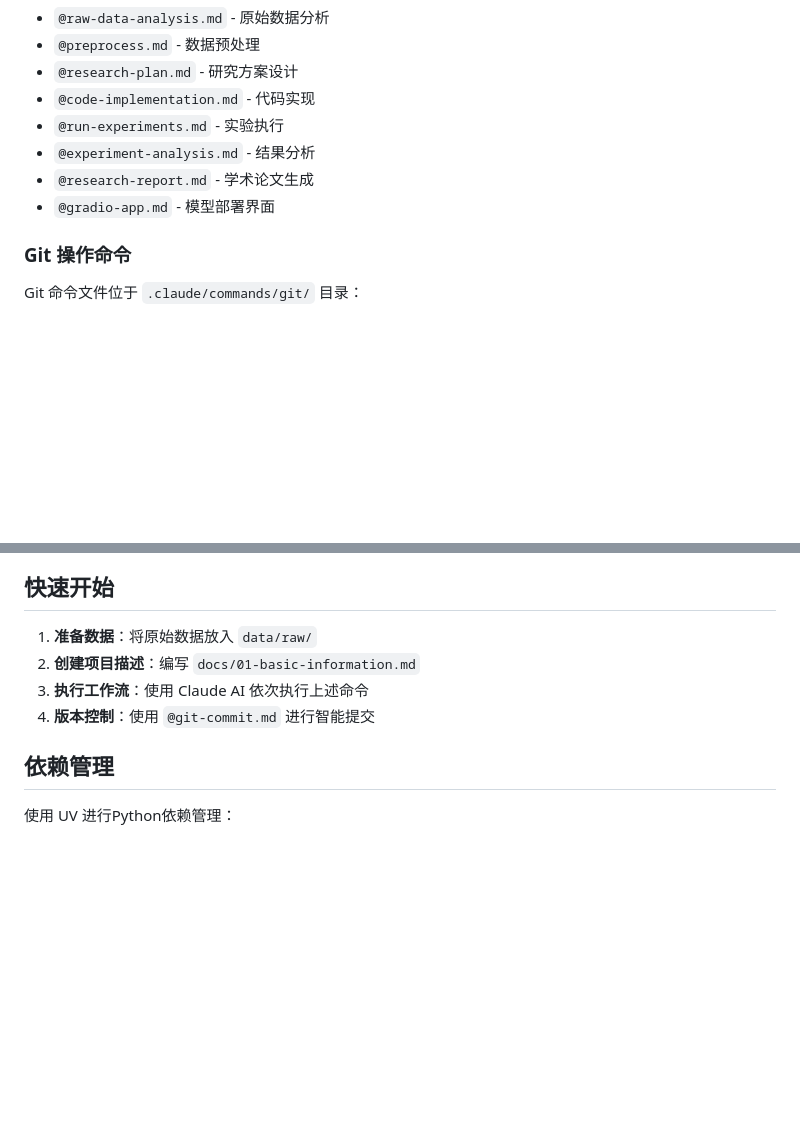
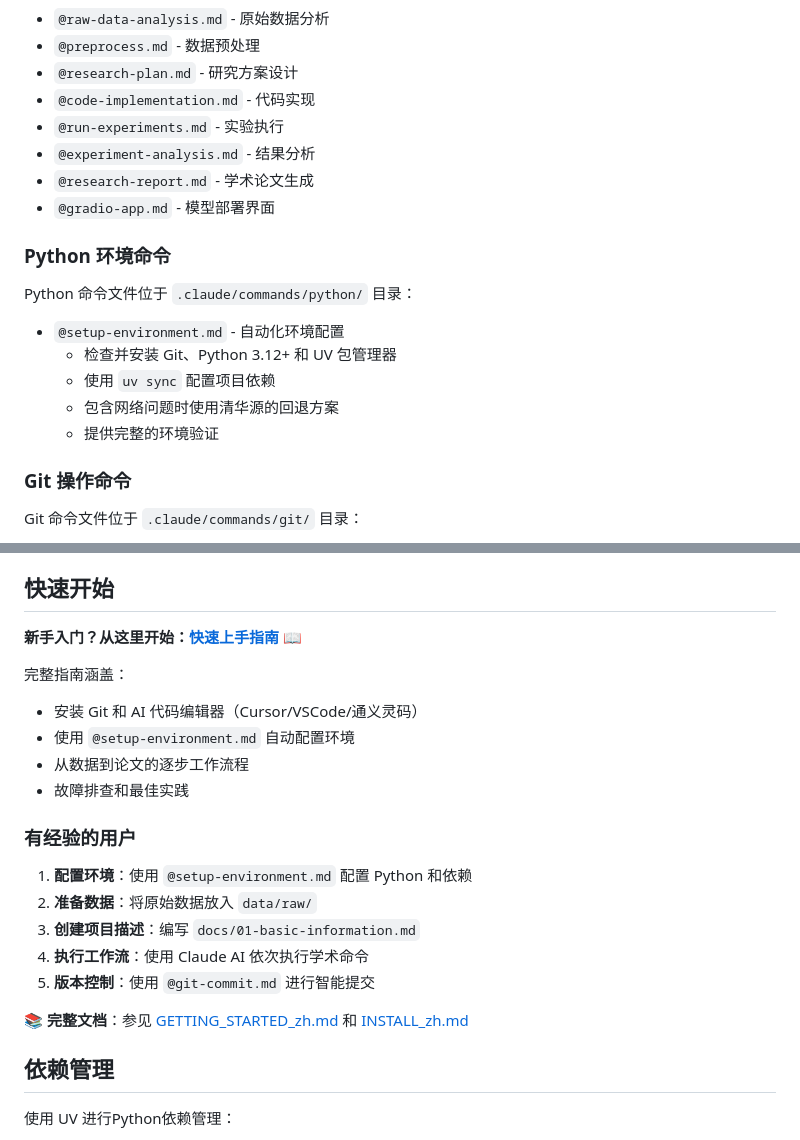
Before and after one commit to SalehAlhuqayl/aria, a Markdown page: README_zh.md, 2 parts joined by grey strips. GitHub-like rendering; blank space fills up the shorter version.

```diff
--- a/README_zh.md
+++ b/README_zh.md
@@ -75,6 +89,16 @@ aria/
 - `@experiment-analysis.md` - 结果分析
 - `@research-report.md` - 学术论文生成
 - `@gradio-app.md` - 模型部署界面
+
+### Python 环境命令
+
+Python 命令文件位于 `.claude/commands/python/` 目录：
+
+- `@setup-environment.md` - 自动化环境配置
+  - 检查并安装 Git、Python 3.12+ 和 UV 包管理器
+  - 使用 `uv sync` 配置项目依赖
+  - 包含网络问题时使用清华源的回退方案
+  - 提供完整的环境验证
 
 ### Git 操作命令
 
@@ -98,10 +122,24 @@ Git 命令文件位于 `.claude/commands/git/` 目录：
 
 ## 快速开始
 
-1. **准备数据**：将原始数据放入 `data/raw/`
-2. **创建项目描述**：编写 `docs/01-basic-information.md`
-3. **执行工作流**：使用 Claude AI 依次执行上述命令
-4. **版本控制**：使用 `@git-commit.md` 进行智能提交
+**新手入门？从这里开始：[快速上手指南](./GETTING_STARTED_zh.md)** 📖
+
+完整指南涵盖：
+
+- 安装 Git 和 AI 代码编辑器（Cursor/VSCode/通义灵码）
+- 使用 `@setup-environment.md` 自动配置环境
+- 从数据到论文的逐步工作流程
+- 故障排查和最佳实践
+
+### 有经验的用户
+
+1. **配置环境**：使用 `@setup-environment.md` 配置 Python 和依赖
+2. **准备数据**：将原始数据放入 `data/raw/`
+3. **创建项目描述**：编写 `docs/01-basic-information.md`
+4. **执行工作流**：使用 Claude AI 依次执行学术命令
+5. **版本控制**：使用 `@git-commit.md` 进行智能提交
+
+📚 **完整文档**：参见 [GETTING_STARTED_zh.md](./GETTING_STARTED_zh.md) 和 [INSTALL_zh.md](./INSTALL_zh.md)
 
 ## 依赖管理
 
```
Also changed, not shown: other parts of README_zh.md (+16 -2 lines), README.md (+42 -7 lines).
